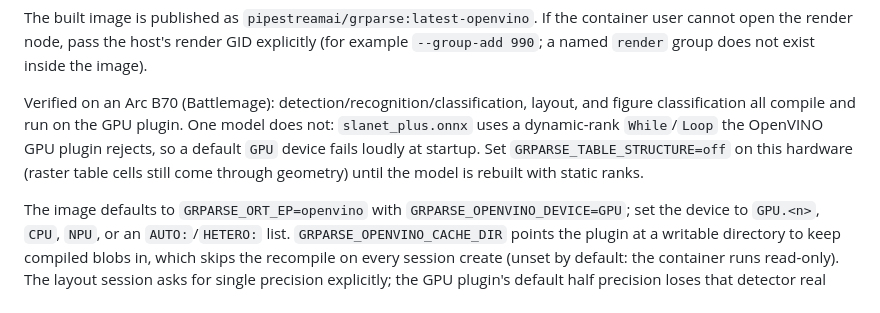
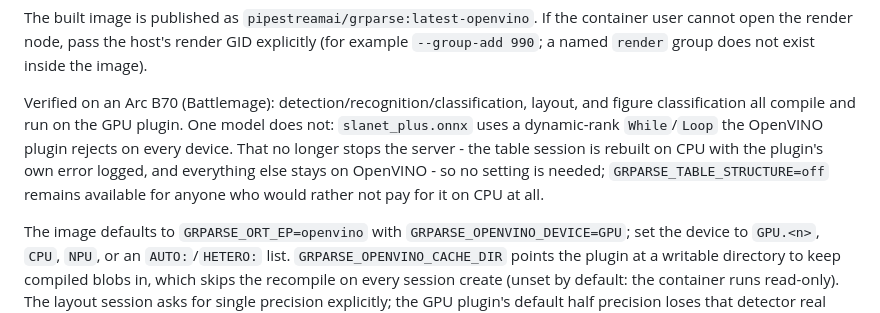
Before and after one commit to ai-pipestream/gRParse, a Markdown page: README.md, the part around the change. GitHub-like rendering.

Commit message:
Retire the table-model workaround the CPU fallback replaces

```diff
--- a/README.md
+++ b/README.md
@@ -413,10 +413,11 @@ not exist inside the image).
 Verified on an Arc B70 (Battlemage): detection/recognition/classification,
 layout, and figure classification all compile and run on the GPU plugin.
 One model does not: `slanet_plus.onnx` uses a dynamic-rank `While`/`Loop`
-the OpenVINO GPU plugin rejects, so a default `GPU` device fails loudly at
-startup. Set `GRPARSE_TABLE_STRUCTURE=off` on this hardware (raster table
-cells still come through geometry) until the model is rebuilt with static
-ranks.
+the OpenVINO plugin rejects on every device. That no longer stops the
+server - the table session is rebuilt on CPU with the plugin's own error
+logged, and everything else stays on OpenVINO - so no setting is needed;
+`GRPARSE_TABLE_STRUCTURE=off` remains available for anyone who would rather
+not pay for it on CPU at all.
 
 The image defaults to `GRPARSE_ORT_EP=openvino` with
 `GRPARSE_OPENVINO_DEVICE=GPU`; set the device to `GPU.<n>`, `CPU`, `NPU`, or
```
